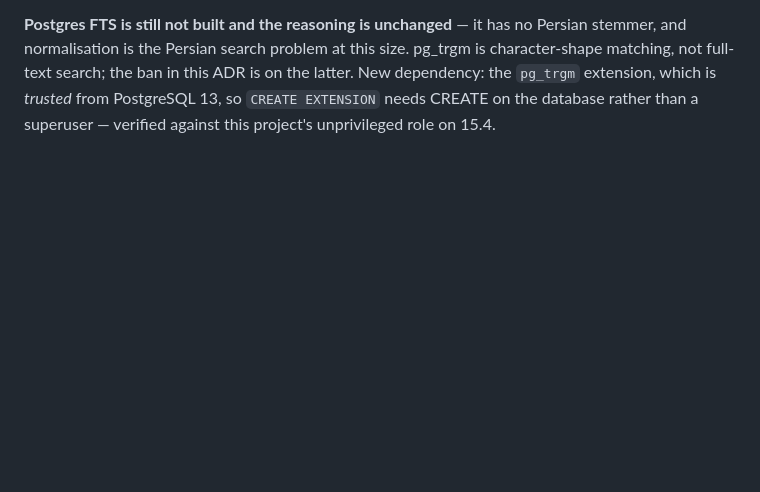
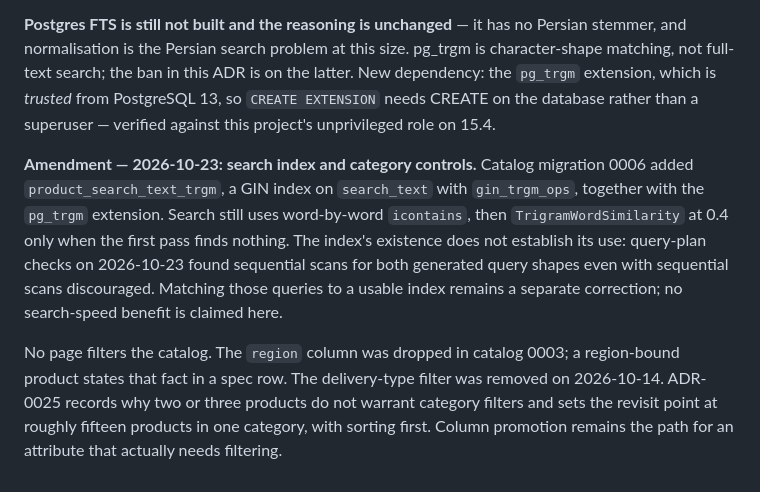
Before and after one commit to Sina-Amare/premshop, a Markdown page: docs/decisions/0014-deliberate-simplifications.md, the part around the change. GitHub-like rendering; blank space fills up the shorter version.

Commit message:
docs: record search index limits and removed filters

```diff
--- a/docs/decisions/0014-deliberate-simplifications.md
+++ b/docs/decisions/0014-deliberate-simplifications.md
@@ -22,3 +22,7 @@
 So `search()` keeps the exact word-AND pass and falls back to `TrigramWordSimilarity` at 0.4 when it finds nothing. Fuzzy results for a query that already had a real answer would be noise; a miss is the only moment where a near-match beats an empty page. The threshold is measured rather than chosen, and a test asserts the gap between real misspellings and noise stays wider than 0.1.
 
 **Postgres FTS is still not built and the reasoning is unchanged** — it has no Persian stemmer, and normalisation is the Persian search problem at this size. pg_trgm is character-shape matching, not full-text search; the ban in this ADR is on the latter. New dependency: the `pg_trgm` extension, which is *trusted* from PostgreSQL 13, so `CREATE EXTENSION` needs CREATE on the database rather than a superuser — verified against this project's unprivileged role on 15.4.
+
+**Amendment — 2026-10-23: search index and category controls.** Catalog migration 0006 added `product_search_text_trgm`, a GIN index on `search_text` with `gin_trgm_ops`, together with the `pg_trgm` extension. Search still uses word-by-word `icontains`, then `TrigramWordSimilarity` at 0.4 only when the first pass finds nothing. The index's existence does not establish its use: query-plan checks on 2026-10-23 found sequential scans for both generated query shapes even with sequential scans discouraged. Matching those queries to a usable index remains a separate correction; no search-speed benefit is claimed here.
+
+No page filters the catalog. The `region` column was dropped in catalog 0003; a region-bound product states that fact in a spec row. The delivery-type filter was removed on 2026-10-14. ADR-0025 records why two or three products do not warrant category filters and sets the revisit point at roughly fifteen products in one category, with sorting first. Column promotion remains the path for an attribute that actually needs filtering.
```
